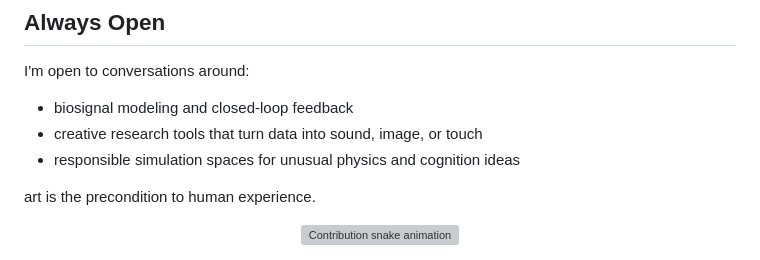
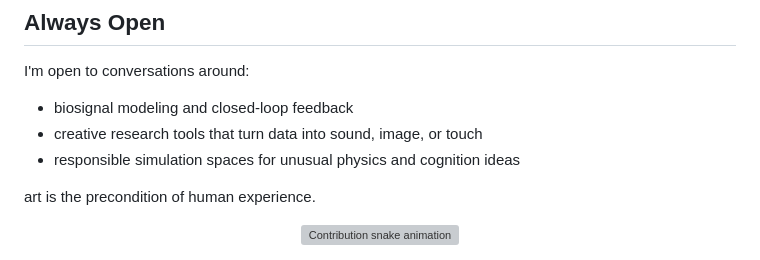
Before and after one commit to topherchris420/topherchris420, a Markdown page: README.md, the part around the change. Drawn GitHub-style; grey boxes are pictures that could not be loaded.

Commit message:
Fix typo in README regarding human experience

```diff
--- a/README.md
+++ b/README.md
@@ -69,7 +69,7 @@ I'm open to conversations around:
 - creative research tools that turn data into sound, image, or touch
 - responsible simulation spaces for unusual physics and cognition ideas
 
-art is the precondition to human experience.
+art is the precondition of human experience.
 
 <div align="center">
 
```
